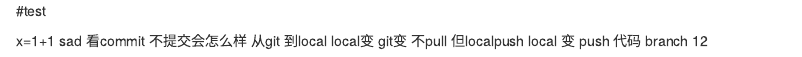
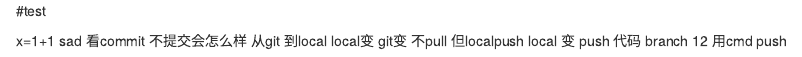
Before and after one commit to Succzzz33/gis, an R Markdown document (wk4.Rmd): the page in a window 1100 px wide, from its top. Rendered offline with R 4.5, knitr and Pandoc, with nearby package versions.

Commit message:
cmd push

```diff
--- a/wk4.Rmd
+++ b/wk4.Rmd
@@ -8,3 +8,4 @@ git变 不pull 但localpush
 local 变 push
 代码
 branch 12
+用cmd push
```
